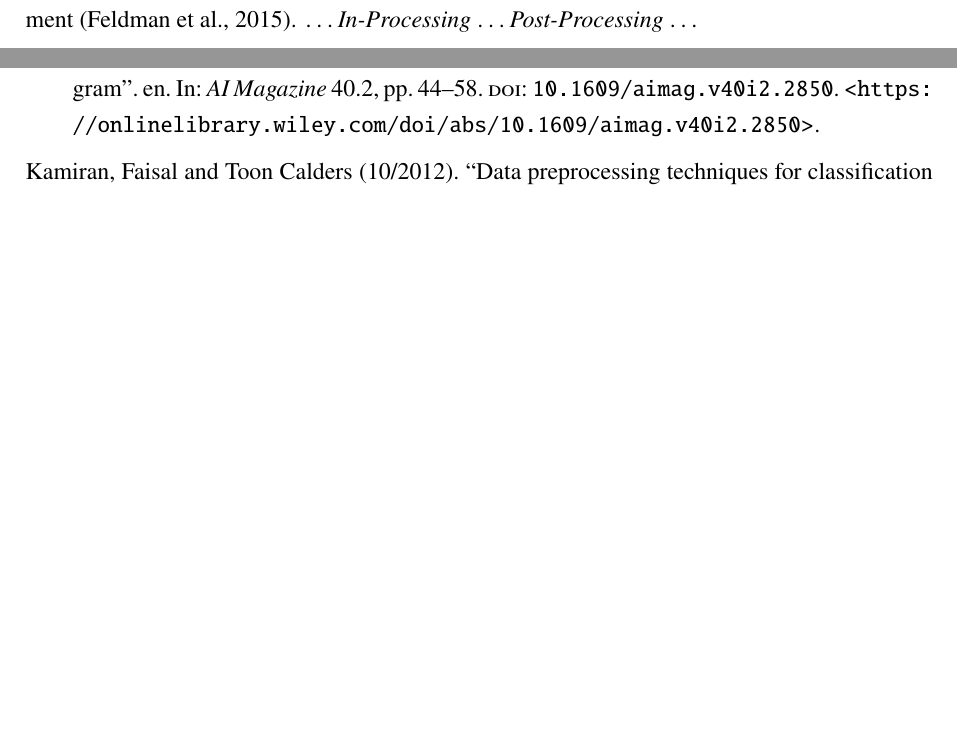
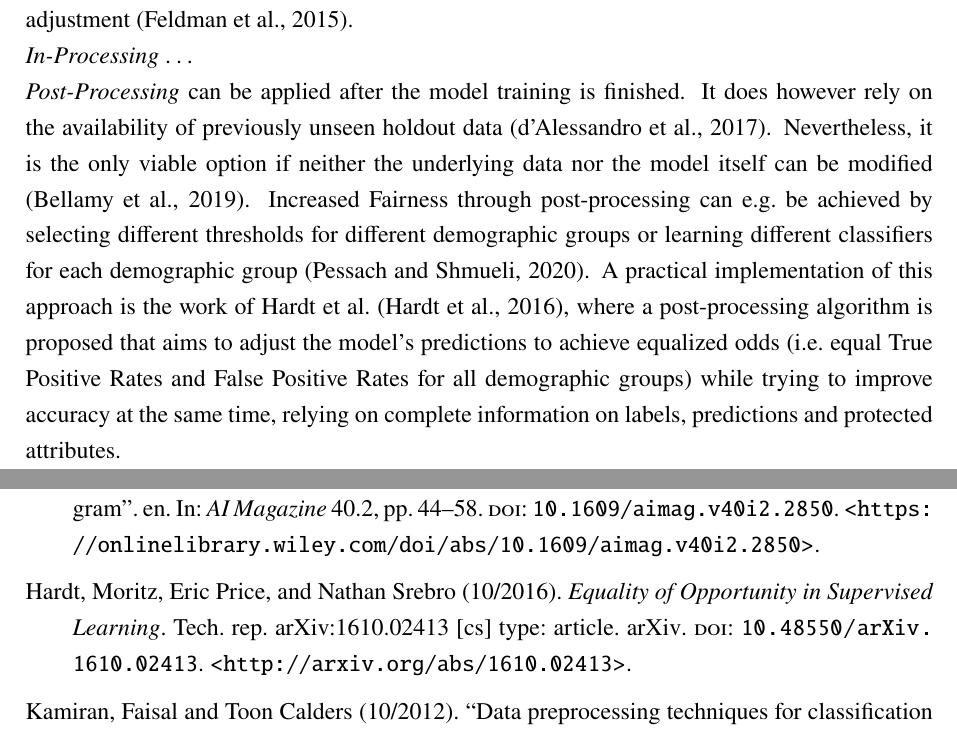
Before and after one commit to HaukeSchwarz/Thesis, a LaTeX thesis (thesis/thesis.tex, which reads thesis/chapters/main/02_Literature_Review.tex): two parts of pages 8 and 13 of 14, joined at a grey line, cut so that both start at the same text, the shorter picture padded with empty space. Compiled offline with pdfLaTeX.

Commit message:
recovered post-processing (still missing in-processing)

```diff
--- a/thesis/chapters/main/02_Literature_Review.tex
+++ b/thesis/chapters/main/02_Literature_Review.tex
@@ -42,10 +42,11 @@ While there are a multitude of approaches to fair ML algorithms being discussed
 \textbf{Fair Modeling} \newline
 Fair Modeling is the process of developing fair ML algorithms. This can be done in three different stages: \textit{Pre-processing}, \textit{In-processing} and \textit{Post-processing} \parencite{Pessach2020}. \newline
 \textit{Pre-Processing} focuses on modifying the training data in a way that removes potential biases in order to have the model learn from unbiased data \parencite{Bellamy2019}.
-Several methods have been proposed in academic literature, among them \textit{massaging}, \textit{reweighing} and \textit{sampling} \parencite{Kamiran2012}, editing features and labels of the underlying dataset following fairness criteria based on a probabilistic framework \parencite{Calmon2017}, or attempts to remove disparate impact (i.e.\ the different process outcomes for different groups) by feature value adjustment \parencite{Feldman2015}.
-\dots
-\textit{In-Processing} \dots
-\textit{Post-Processing} \dots
+Several methods have been proposed in academic literature, among them \textit{massaging}, \textit{reweighing} and \textit{sampling} \parencite{Kamiran2012}, editing features and labels of the underlying dataset following fairness criteria based on a probabilistic framework \parencite{Calmon2017}, or attempts to remove disparate impact (i.e.\ the different process outcomes for different groups) by feature value adjustment \parencite{Feldman2015}. \newline
+\textit{In-Processing} \dots \newline
+\textit{Post-Processing} can be applied after the model training is finished. It does however rely on the availability of previously unseen holdout data \parencite{Alessandro2017}. Nevertheless, it is the only viable option if neither the underlying data nor the model itself can be modified \parencite{Bellamy2019}.
+Increased Fairness through post-processing can e.g.\ be achieved by selecting different thresholds for different demographic groups or learning different classifiers for each demographic group \parencite{Pessach2020}.
+A practical implementation of this approach is the work of Hardt et al.\ \parencite{Hardt2016}, where a post-processing algorithm is proposed that aims to adjust the model's predictions to achieve equalized odds (i.e.\ equal True Positive Rates and False Positive Rates for all demographic groups) while trying to improve accuracy at the same time, relying on complete information on labels, predictions and protected attributes.
 
 
 The increasing importance of Fairness considerations in Machine Learning has also led to an increased availability of tools and libraries to implement fair ML algorithms.
```
Also changed, not shown: thesis/thesis.bbl, 5 other files.
